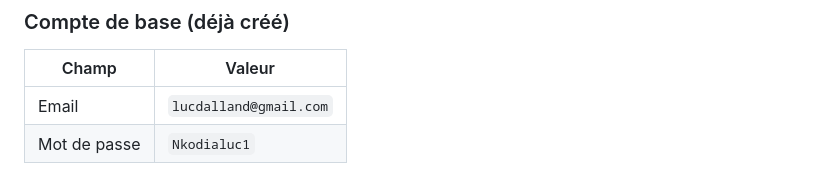
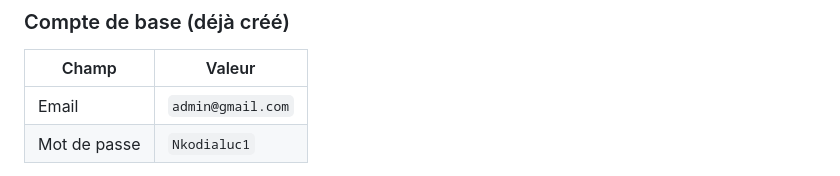
Before and after one commit to klucdalland-web/biblioth-que, a Markdown page: README.md, the part around the change. GitHub-like rendering.

Commit message:
Update email address in README.md

```diff
--- a/README.md
+++ b/README.md
@@ -140,7 +140,7 @@ Rien à installer : le backend **sert** déjà `front_web/public`.
 
 | Champ | Valeur |
 |-------|--------|
-| Email | `lucdalland@gmail.com` |
+| Email | `admin@gmail.com` |
 | Mot de passe | `Nkodialuc1` |
 
 Connexion : https://biblioth-que-vo8b.onrender.com/login.html
```
